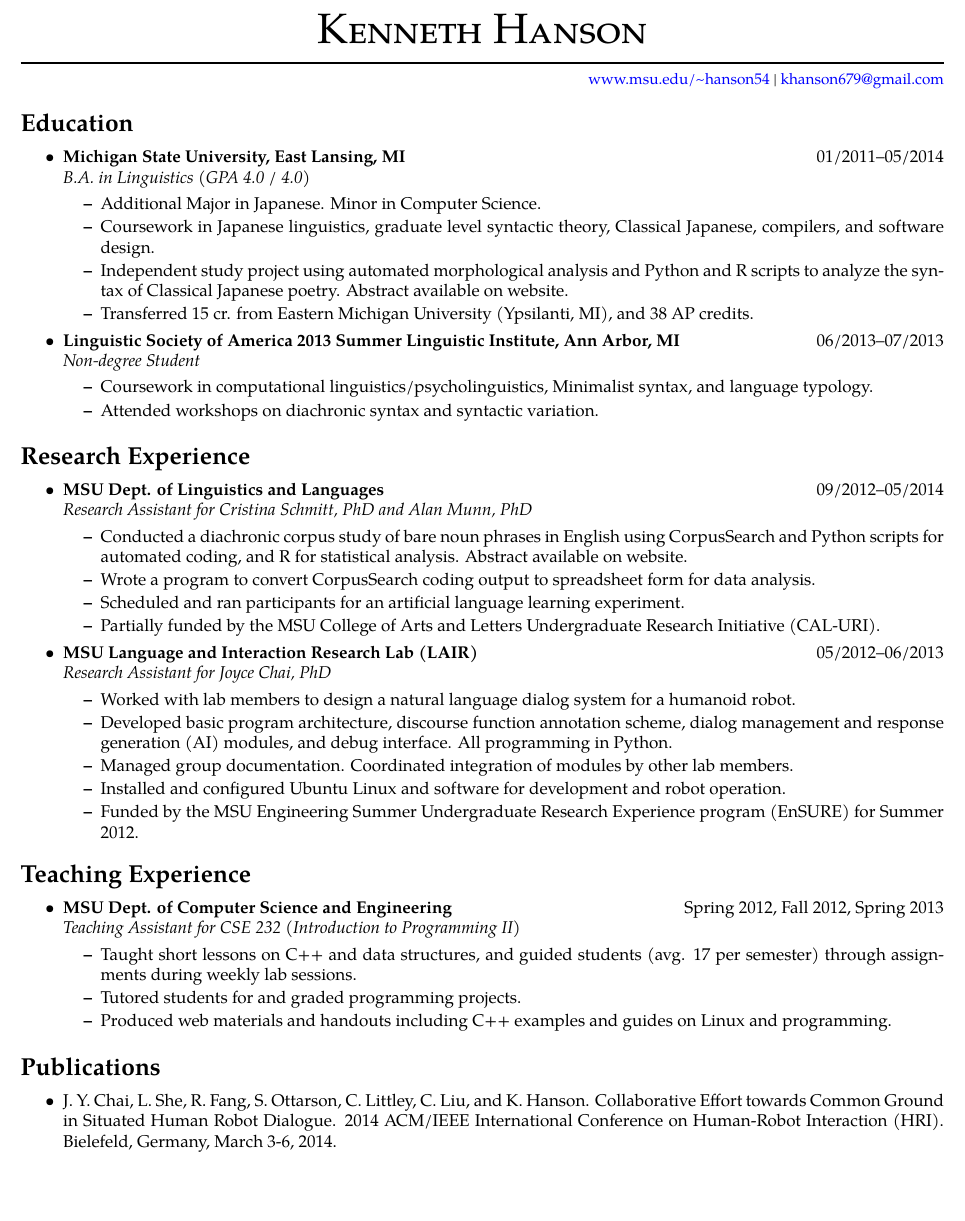
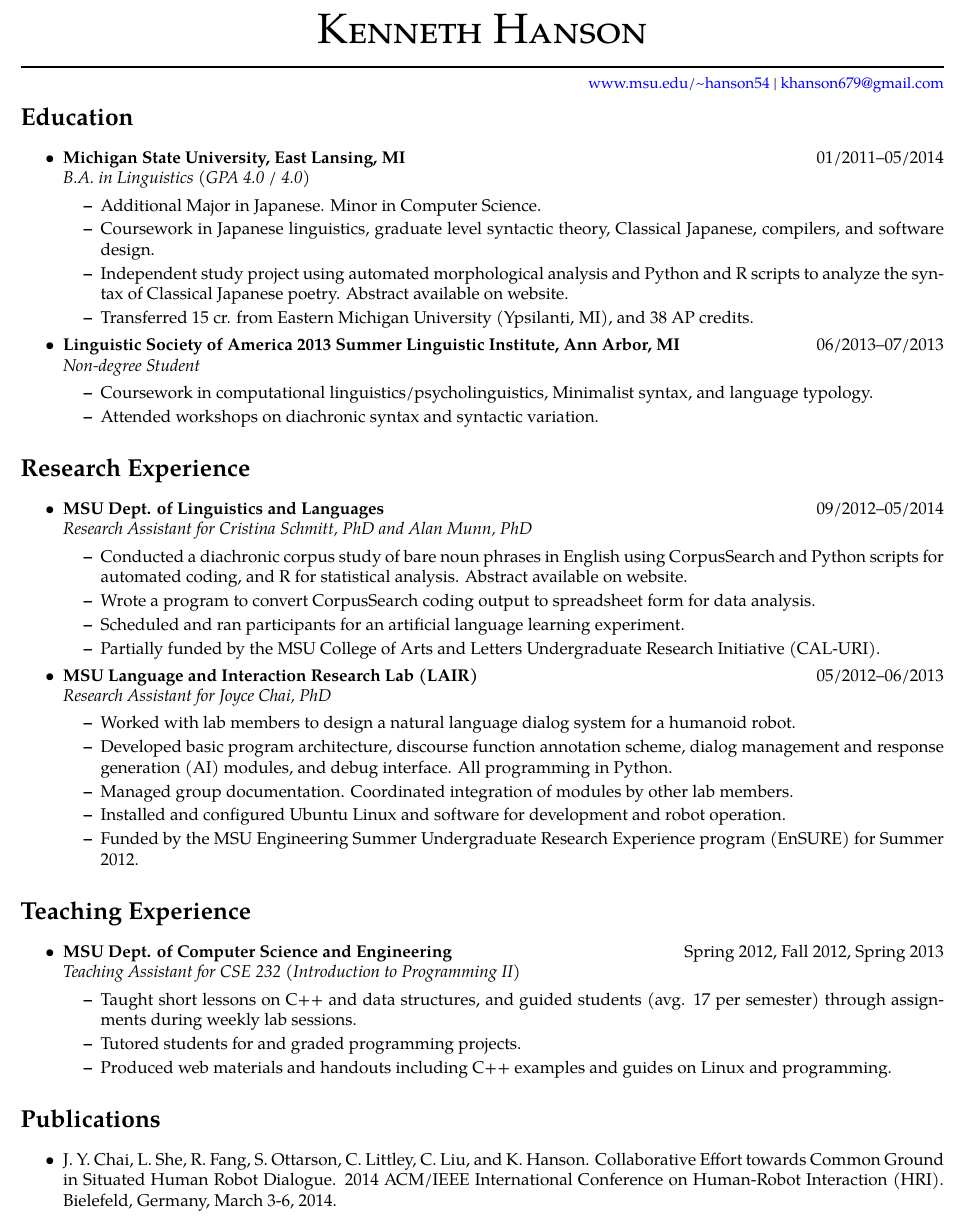
Before and after one commit to khanson679/kenneth-hanson-resume, a LaTeX CV (resume-full.tex): part of page 1 of 2, cut so that both start at the same text, the shorter picture padded with empty space. Compiled offline with pdfLaTeX.

Commit message:
Redefined macros and restructured document to use plain `itemize`.
Also introduced new "ressubsection", different from old one.
Mine is actually a subsection.
Now, most of the original code is gone.

```diff
--- a/resume-full.tex
+++ b/resume-full.tex
@@ -24,7 +24,7 @@
 	letterpaper,
 	includeheadfoot, % avoids conflict with fancyheader
 	hmargin    = 0.5in,
-	vmargin    = 0.75in,
+	vmargin    = 0.5in,
 	headheight = 0in,
 	headsep    = 0in,
 	footskip   = 0.3in
@@ -57,7 +57,10 @@
 %\newcommand{\addr}{1708 S. 42nd St., Rogers, AR 72758}
 %\newcommand{\phone}{248-504-1897}
 \newcommand{\email}{khanson679@gmail.com}
-\newcommand{\website}{www.msu.edu/\textasciitilde hanson54}
+\newcommand{\website}{%
+	\href{https://www.msu.edu/\textasciitilde hanson54}%
+		 {www.msu.edu/\textasciitilde hanson54}%
+}
 
 % This defines how the name looks
 \newcommand{\bigname}[1]{
@@ -112,81 +102,94 @@
 
 \rule{\textwidth}{1pt}
 
-{\small \hfill \url{\website} | \href{mailto:\email}{\email}}
+{\small \hfill \website{} | \href{mailto:\email}{\email}}
 
 
 %%%%%%%%%%%%%%%%%%%%%%%%
-\begin{ressection}{Education}
-
-	\begin{ressubsec}{Michigan State University, East Lansing, MI}
+\ressection{Education}
+\begin{itemize}
+	\resbigitem
+		{Michigan State University, East Lansing, MI}
 		{01/2011--05/2014}
 		{B.A. in Linguistics (GPA 4.0 / 4.0)}
 		{}
+	\begin{itemize}
 		\item{Additional Major in Japanese. Minor in Computer Science.}
 		\item{Coursework in Japanese linguistics, graduate level syntactic theory, Classical Japanese, compilers, and software design.}
 		\item{Independent study project using automated morphological analysis and Python and R scripts to analyze the syntax of Classical Japanese poetry. Abstract available on website.}
 		\item{Transferred 15 cr. from Eastern Michigan University (Ypsilanti, MI), and 38 AP credits.}
-	\end{ressubsec}
+	\end{itemize}
 
-    \begin{ressubsec}{Linguistic Society of America 2013 Summer Linguistic Institute, Ann Arbor, MI}
+	\resbigitem
+		{Linguistic Society of America 2013 Summer Linguistic Institute, Ann Arbor, MI}
 		{06/2013--07/2013}
 		{Non-degree Student}
 		{}
+	\begin{itemize}
 		\item{Coursework in computational linguistics/psycholinguistics, Minimalist syntax, and language typology.}
 		\item{Attended workshops on diachronic syntax and syntactic variation.}
-	\end{ressubsec}
-\end{ressection}
+	\end{itemize}
+\end{itemize}
 
 
 %%%%%%%%%%%%%%%%%%%%%%%%
-\begin{ressection}{Research Experience}
-
-    \begin{ressubsec}{MSU Dept. of Linguistics and Languages}
+\ressection{Research Experience}
+\begin{itemize}
+	\resbigitem
+		{MSU Dept. of Linguistics and Languages}
 		{09/2012--05/2014}
 		{Research Assistant for Cristina Schmitt, PhD and Alan Munn, PhD}
 		{}
+	\begin{itemize}
 		\item{Conducted a diachronic corpus study of bare noun phrases in English using CorpusSearch and Python scripts for automated coding, and R for statistical analysis. Abstract available on website.}
 		\item{Wrote a program to convert CorpusSearch coding output to spreadsheet form for data analysis.}
 		\item{Scheduled and ran participants for an artificial language learning experiment.}
 		\item{Partially funded by the MSU College of Arts and Letters Undergraduate Research Initiative (CAL-URI).}
-    \end{ressubsec}
+	\end{itemize}
 
-	\begin{ressubsec}{MSU Language and Interaction Research Lab (LAIR)}
+	\resbigitem
+		{MSU Language and Interaction Research Lab (LAIR)}
 		{05/2012--06/2013}
 		{Research Assistant for Joyce Chai, PhD}
 		{}
+	\begin{itemize}
 		\item{Worked with lab members to design a natural language dialog system for a humanoid robot.}
 		\item{Developed basic program architecture, discourse function annotation scheme, dialog management and response generation (AI) modules, and debug interface. All programming in Python.}
 		\item{Managed group documentation. Coordinated integration of modules by other lab members.}
 		\item{Installed and configured Ubuntu Linux and software for development and robot operation.}
 		\item{Funded by the MSU Engineering Summer Undergraduate Research Experience program (EnSURE) for Summer 2012.}
 
-	\end{ressubsec}
-\end{ressection}
+	\end{itemize}
+\end{itemize}
 
 
 %%%%%%%%%%%%%%%%%%%%%%%%
-\begin{ressection}{Teaching Experience}
-	\begin{ressubsec}{MSU Dept. of Computer Science and Engineering}
+\ressection{Teaching Experience}
+\begin{itemize}
+	\resbigitem
+		{MSU Dept. of Computer Science and Engineering}
 		{Spring 2012, Fall 2012, Spring 2013}
 		{Teaching Assistant for CSE 232 (Introduction to Programming II)}
 		{}
+	\begin{itemize}
 		\item{Taught short lessons on C++ and data structures, and guided students (avg. 17 per semester) through assignments during weekly lab sessions.}
 		\item{Tutored students for and graded programming projects.}
 		\item{Produced web materials and handouts including C++ examples and guides on Linux and programming.}
-	\end{ressubsec}
-
-\end{ressection}
+	\end{itemize}
+\end{itemize}
 
 
 %%%%%%%%%%%%%%%%%%%%
-\begin{ressection}{Publications}
+\ressection{Publications}
+\begin{itemize}
 	\item{J. Y. Chai, L. She, R. Fang, S. Ottarson, C. Littley, C. Liu, and K. Hanson. Collaborative Effort towards Common Ground in Situated Human Robot Dialogue. 2014 ACM/IEEE International Conference on Human-Robot Interaction (HRI). Bielefeld, Germany, March 3-6, 2014.}
-\end{ressection}
+\end{itemize}
+
 
 
 %%%%%%%%%%%%%%%%%%%%
-\begin{ressection}{Presentations}
+\ressection{Presentations}
+\begin{itemize}
 	\item{Hanson, Kenneth, Cristina Schmitt, and Alan Munn (2014). The loss of bare singular arguments and predicates in the history of English. The 16th Diachronic Generative Syntax (DiGS) Conference, Budapest, Hungary.}
 
 	\item{Hanson, Kenneth, Cristina Schmitt, and Alan Munn (2014). The loss of bare singular noun phrases in the history of English. Great Lakes Expo for Experimental and Formal Undergraduate Linguistics (GLEEFUL), East Lansing, MI.}
```
Also changed, not shown: resume-full.tex (80 more changed lines). Lines whose indentation alone changed are shown as unchanged.
